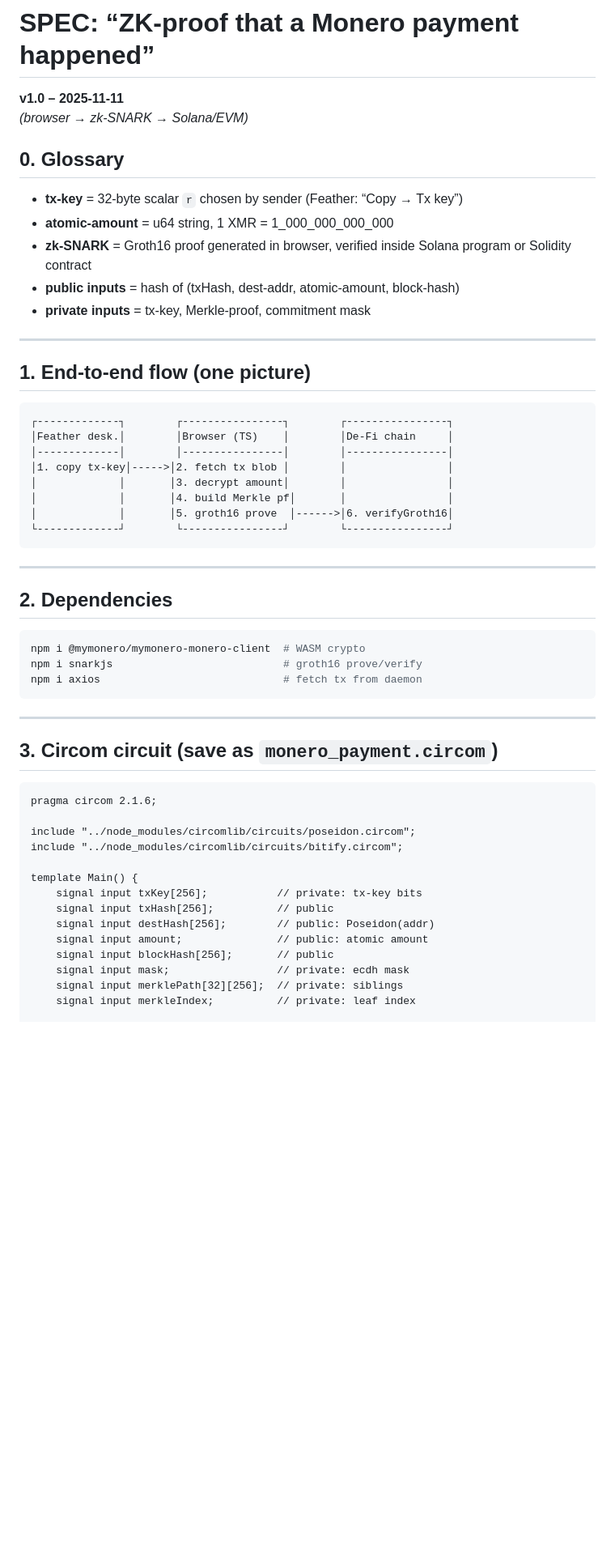
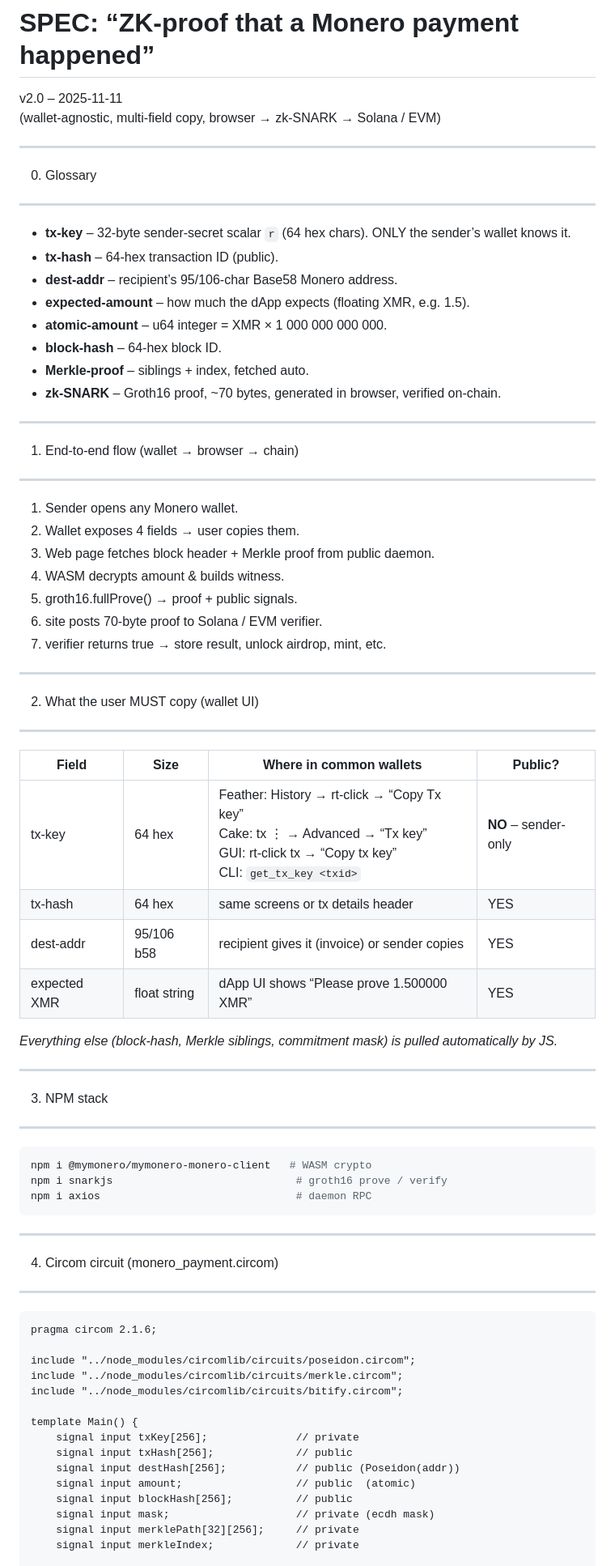
Before and after one commit to madschristensen99/fungerbil, a Markdown page: MONEROZK.md, the part around one of its changes. Shown at 81% size. Drawn GitHub-style; blank space fills up the shorter version.

````diff
--- a/MONEROZK.md
+++ b/MONEROZK.md
@@ -1,53 +1,68 @@
 # SPEC: “ZK-proof that a Monero payment happened”
-**v1.0 – 2025-11-11**
-*(browser → zk-SNARK → Solana/EVM)*
+v2.0 – 2025-11-11
+(wallet-agnostic, multi-field copy, browser → zk-SNARK → Solana / EVM)
 
-## 0.  Glossary
-- **tx-key** = 32-byte scalar `r` chosen by sender (Feather: “Copy → Tx key”)
-- **atomic-amount** = u64 string, 1 XMR = 1_000_000_000_000
-- **zk-SNARK** = Groth16 proof generated in browser, verified inside Solana program or Solidity contract
-- **public inputs** = hash of (txHash, dest-addr, atomic-amount, block-hash)
-- **private inputs** = tx-key, Merkle-proof, commitment mask
+--------------------------------------------------------------------
+0.  Glossary
+--------------------------------------------------------------------
+- **tx-key** – 32-byte sender-secret scalar `r` (64 hex chars).  ONLY the sender’s wallet knows it.
+- **tx-hash** – 64-hex transaction ID (public).
+- **dest-addr** – recipient’s 95/106-char Base58 Monero address.
+- **expected-amount** – how much the dApp expects (floating XMR, e.g. 1.5).
+- **atomic-amount** – u64 integer = XMR × 1 000 000 000 000.
+- **block-hash** – 64-hex block ID.
+- **Merkle-proof** – siblings + index, fetched auto.
+- **zk-SNARK** – Groth16 proof, ~70 bytes, generated in browser, verified on-chain.
 
----
+--------------------------------------------------------------------
+1.  End-to-end flow (wallet → browser → chain)
+--------------------------------------------------------------------
+1. Sender opens any Monero wallet.
+2. Wallet exposes 4 fields → user copies them.
+3. Web page fetches block header + Merkle proof from public daemon.
+4. WASM decrypts amount & builds witness.
+5. groth16.fullProve() → proof + public signals.
+6. site posts 70-byte proof to Solana / EVM verifier.
+7. verifier returns true → store result, unlock airdrop, mint, etc.
 
-## 1.  End-to-end flow (one picture)
-```
-┌-------------┐        ┌----------------┐        ┌----------------┐
-│Feather desk.│        │Browser (TS)    │        │De-Fi chain     │
-│-------------│        │----------------│        │----------------│
-│1. copy tx-key│----->│2. fetch tx blob │        │                │
-│             │       │3. decrypt amount│        │                │
-│             │       │4. build Merkle pf│       │                │
-│             │       │5. groth16 prove  │------>│6. verifyGroth16│
-└-------------┘        └----------------┘        └----------------┘
+--------------------------------------------------------------------
+2.  What the user MUST copy (wallet UI)
+--------------------------------------------------------------------
+| Field | Size | Where in common wallets | Public? |
+|-------|------|-------------------------|---------|
+| tx-key | 64 hex | Feather: History → rt-click → “Copy Tx key”<br>Cake: tx ⋮ → Advanced → “Tx key”<br>GUI: rt-click tx → “Copy tx key”<br>CLI: `get_tx_key <txid>` | **NO** – sender-only |
+| tx-hash | 64 hex | same screens or tx details header | YES |
+| dest-addr | 95/106 b58 | recipient gives it (invoice) or sender copies | YES |
+| expected XMR | float string | dApp UI shows “Please prove 1.500000 XMR” | YES |
+
+*Everything else (block-hash, Merkle siblings, commitment mask) is pulled automatically by JS.*
+
+--------------------------------------------------------------------
+3.  NPM stack
+--------------------------------------------------------------------
+```bash
+npm i @mymonero/mymonero-monero-client   # WASM crypto
+npm i snarkjs                             # groth16 prove / verify
+npm i axios                               # daemon RPC
 ```
 
----
-
-## 2.  Dependencies
-```bash
-npm i @mymonero/mymonero-monero-client  # WASM crypto
-npm i snarkjs                           # groth16 prove/verify
-npm i axios                             # fetch tx from daemon
-```
-
----
-
-## 3.  Circom circuit (save as `monero_payment.circom`)
+--------------------------------------------------------------------
+4.  Circom circuit (monero_payment.circom)
+--------------------------------------------------------------------
 ```circom
 pragma circom 2.1.6;
 
 include "../node_modules/circomlib/circuits/poseidon.circom";
+include "../node_modules/circomlib/circuits/merkle.circom";
 include "../node_modules/circomlib/circuits/bitify.circom";
 
 template Main() {
-    signal input txKey[256];           // private: tx-key bits
-    signal input txHash[256];          // public
-    signal input destHash[256];        // public: Poseidon(addr)
-    signal input amount;               // public: atomic amount
-    signal input blockHash[256];       // public
-    signal input mask;                 // private: ecdh mask
-    signal input merklePath[32][256];  // private: siblings
-    signal input merkleIndex;          // private: leaf index
+    signal input txKey[256];              // private
+    signal input txHash[256];             // public
+    signal input destHash[256];           // public (Poseidon(addr))
+    signal input amount;                  // public  (atomic)
+    signal input blockHash[256];          // public
+    signal input mask;                    // private (ecdh mask)
+    signal input merklePath[32][256];     // private
+    signal input merkleIndex;             // private
 
````
Also changed, not shown: other parts of MONEROZK.md (+97 -124 lines).
